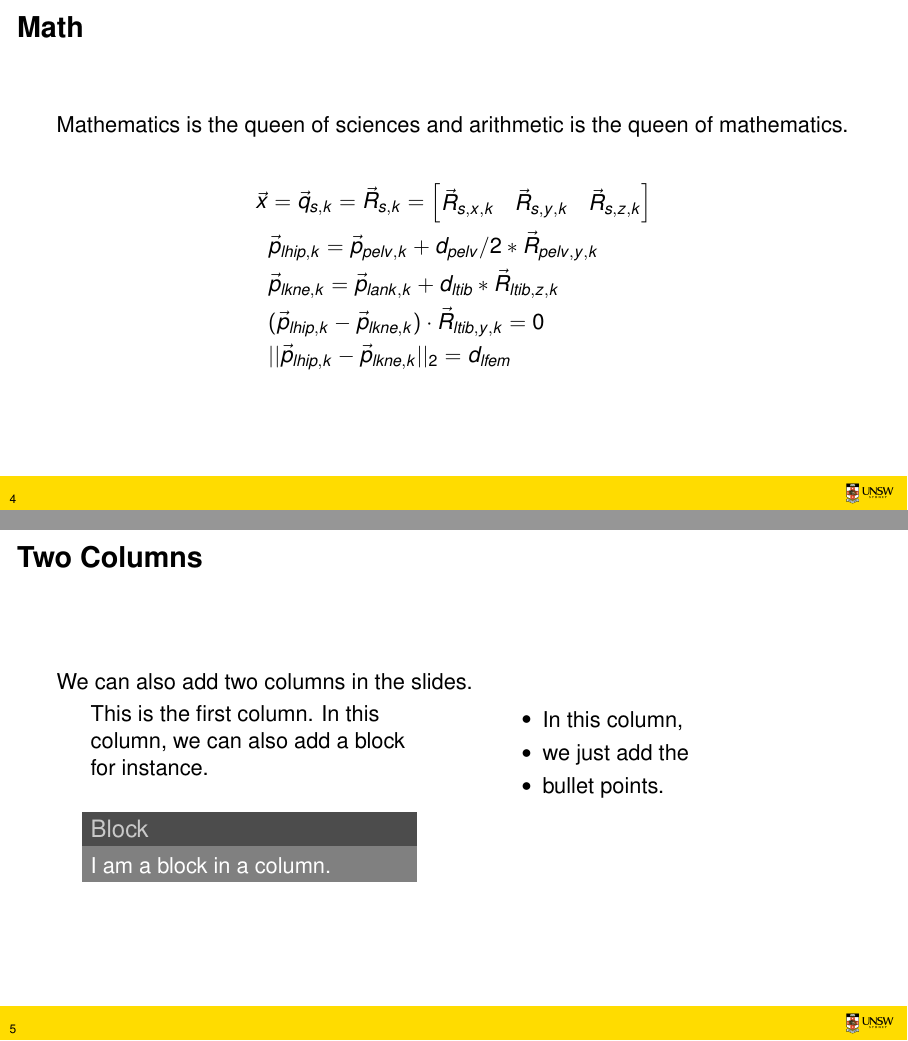
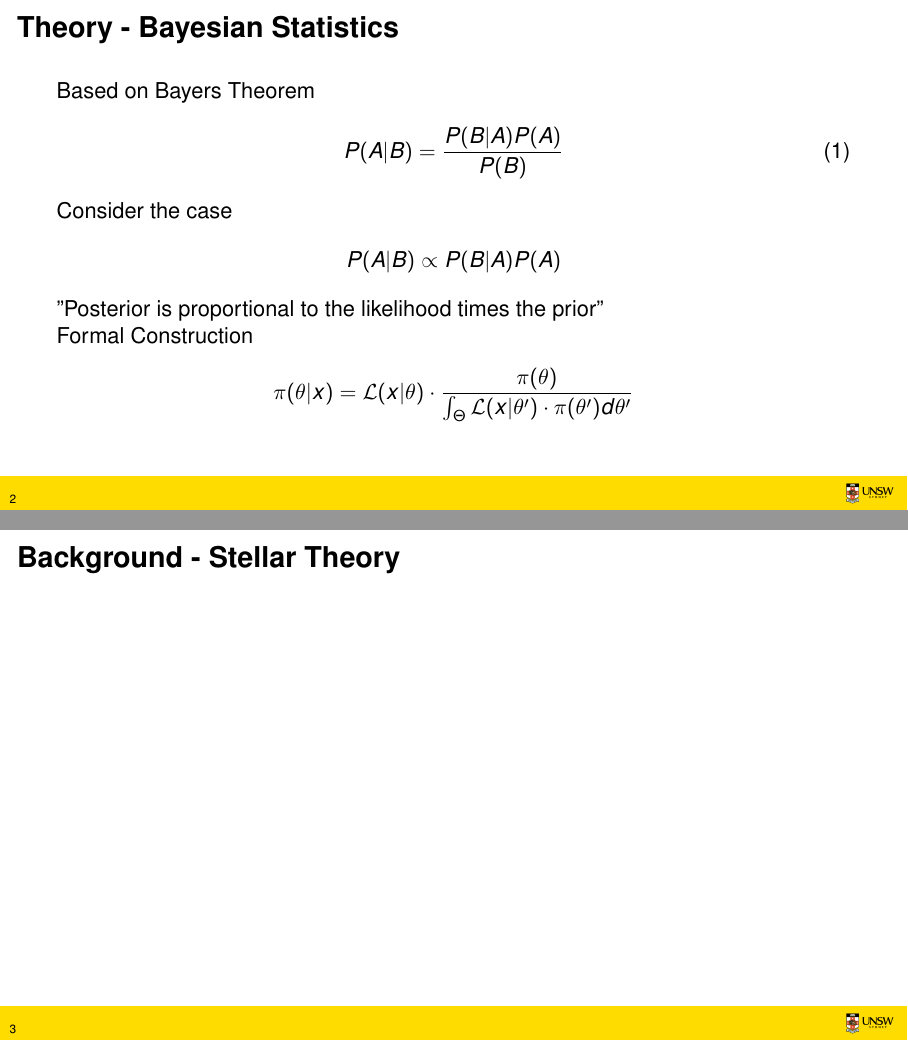
Before and after one commit to mitchwilko/JournalClub_T2, LaTeX slides (presentation.tex): pages 4 and 5 of 6 before the commit and pages 2 and 3 of 4 after it, joined at a grey line. Compiled offline with pdfLaTeX.

Commit message:
added first slides

```diff
--- a/presentation.tex
+++ b/presentation.tex
@@ -24,3 +24,19 @@
 		\titlepage
 	\end{frame}
 
+	\begin{frame}{Theory - Bayesian Statistics}
+		Based on Bayers Theorem
+		\begin{equation}
+			P(A|B) = \frac{P(B|A) P(A)}{P(B)}
+		\end{equation}
+		Consider the case
+		\begin{align*}
+			P(A|B) &\propto P(B|A) P(A)
+		\end{align*}
+		"Posterior is proportional to the likelihood times the prior"
+
+		Formal Construction
+		\begin{equation*}
+			\pi (\theta | x) = \mathcal{L} (x | \theta) \cdot
+				\frac{\pi(\theta)}{\int_\Theta \mathcal{L} (x | \theta') \cdot \pi (\theta') d \theta'}
+		\end{equation*}
@@ -38,2 +43,3 @@
 	\end{frame}
 
+	\begin{frame}{Background - Stellar Theory}
@@ -53,44 +46,9 @@
 	\end{frame}
 
-	\begin{frame}{Math}
-		Mathematics is the queen of sciences and arithmetic is the queen of mathematics.
 
-		\begin{align*}
-			\vec{x} &= \vec{q}_{s, k} = \vec{R}_{s, k} =
-			\begin{bmatrix}
-			\vec{R}_{s, x, k} & \vec{R}_{s, y, k} & \vec{R}_{s, z, k}
-			\end{bmatrix} \\
-			& \vec{p}_{lhip, k} = \vec{p}_{pelv, k} + d_{pelv}/2*\vec{R}_{pelv, y, k} \\
-			& \vec{p}_{lkne, k} = \vec{p}_{lank, k} + d_{ltib}*\vec{R}_{ltib, z, k} \\
-			& (\vec{p}_{lhip, k} - \vec{p}_{lkne, k} ) \cdot \vec{R}_{ltib, y, k} = 0\\
-			& ||\vec{p}_{lhip, k} - \vec{p}_{lkne, k}||_2 = d_{lfem}
-		\end{align*}
 
-		% these notes will only show when you uncomment
-		\note[item]{sample note 1}
-		\note[item]{sample note 2}
 
-	\end{frame}
 
-	\begin{frame}{Two Columns}
-		We can also add two columns in the slides.
-		\begin{columns}[t]
-			\begin{column}[T]{0.4\textwidth}
-				This is the first column. In this column, we can also add a block for instance.
-				\vspace{1em}
-				\begin{block}{Block}
-					I am a block in a column.
-				\end{block}
-			\end{column}
-			\begin{column}[T]{0.4\textwidth}
-				\begin{itemize}
-					\item In this column,
-					\item we just add the
-					\item bullet points.
-				\end{itemize}
-			\end{column}
-		\end{columns}
-	\end{frame}
 	\begin{frame}{Acknowledgements}
 		This theme is based on Kailash Budhathoki's \href{https://github.com/kailashbuki/beamerthemesaarland}{Saarland Beamer Theme}.
 
```
Also changed, not shown: presentation.tex (24 more changed lines), 2 other files.
